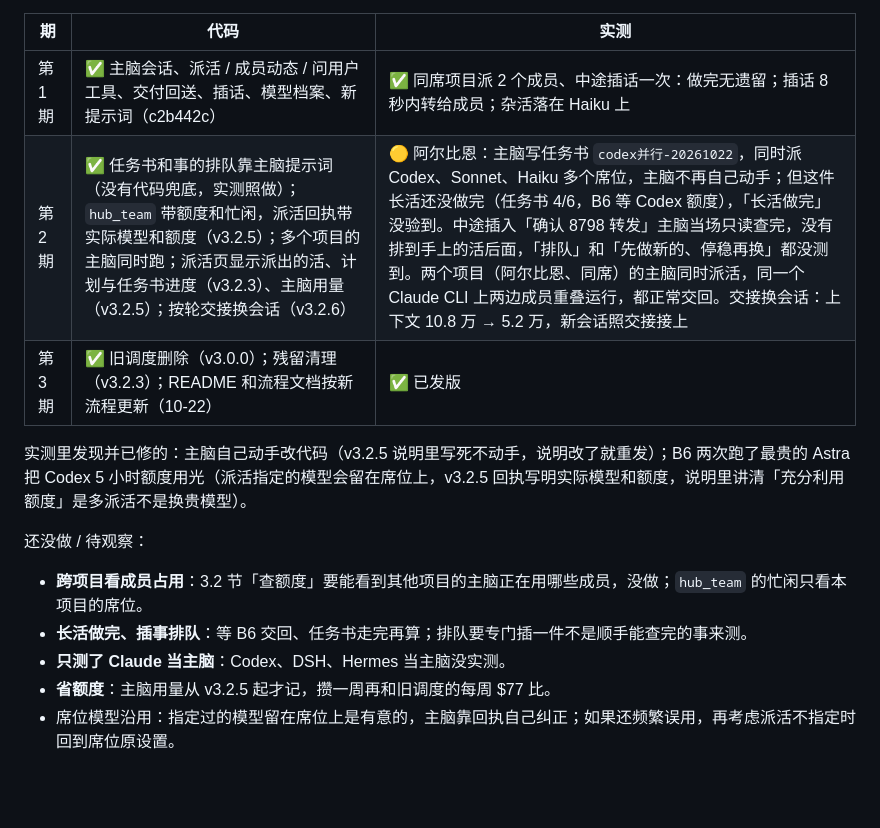
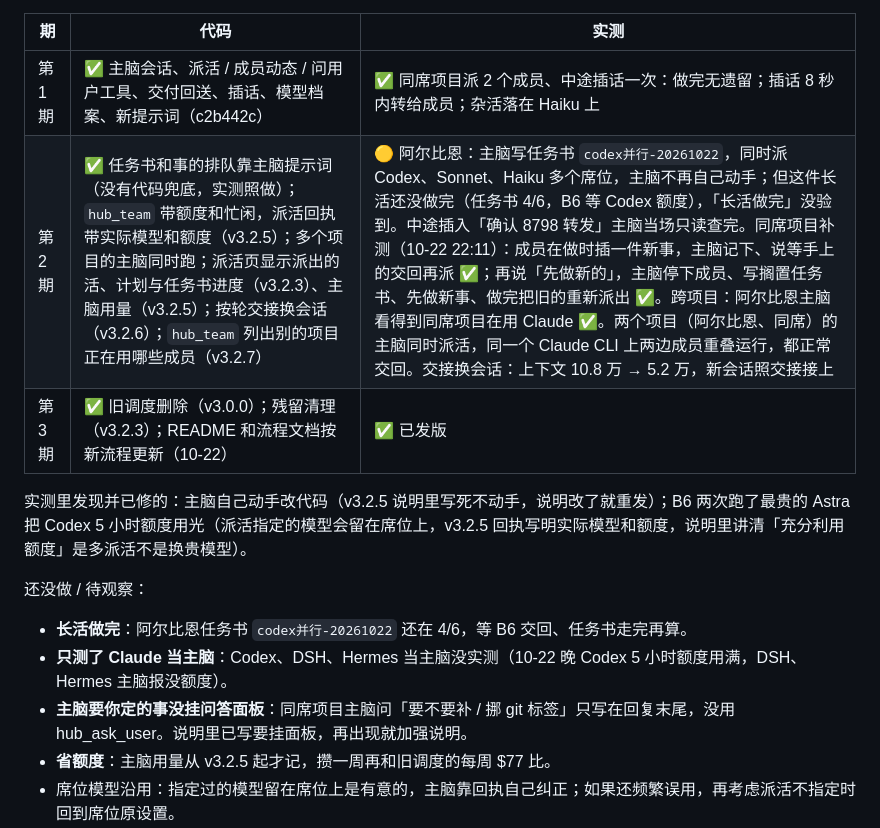
Before and after one commit to mydosu/tongxi, a Markdown page: docs/协作重构方案.md, the part around one of its changes. GitHub-like rendering; blank space fills up the shorter version.

Commit message:
docs: 协作重构方案更新到 v3.2.7：插事排队、先做新的、跨项目占用已实测

```diff
--- a/docs/协作重构方案.md
+++ b/docs/协作重构方案.md
@@ -109,15 +109,15 @@
 | 期 | 代码 | 实测 |
 |---|---|---|
 | 第 1 期 | ✅ 主脑会话、派活 / 成员动态 / 问用户工具、交付回送、插话、模型档案、新提示词（c2b442c） | ✅ 同席项目派 2 个成员、中途插话一次：做完无遗留；插话 8 秒内转给成员；杂活落在 Haiku 上 |
-| 第 2 期 | ✅ 任务书和事的排队靠主脑提示词（没有代码兜底，实测照做）；`hub_team` 带额度和忙闲，派活回执带实际模型和额度（v3.2.5）；多个项目的主脑同时跑；派活页显示派出的活、计划与任务书进度（v3.2.3）、主脑用量（v3.2.5）；按轮交接换会话（v3.2.6） | 🟡 阿尔比恩：主脑写任务书 `codex并行-20261022`，同时派 Codex、Sonnet、Haiku 多个席位，主脑不再自己动手；但这件长活还没做完（任务书 4/6，B6 等 Codex 额度），「长活做完」没验到。中途插入「确认 8798 转发」主脑当场只读查完，没有排到手上的活后面，「排队」和「先做新的、停稳再换」都没测到。两个项目（阿尔比恩、同席）的主脑同时派活，同一个 Claude CLI 上两边成员重叠运行，都正常交回。交接换会话：上下文 10.8 万 → 5.2 万，新会话照交接接上 |
+| 第 2 期 | ✅ 任务书和事的排队靠主脑提示词（没有代码兜底，实测照做）；`hub_team` 带额度和忙闲，派活回执带实际模型和额度（v3.2.5）；多个项目的主脑同时跑；派活页显示派出的活、计划与任务书进度（v3.2.3）、主脑用量（v3.2.5）；按轮交接换会话（v3.2.6）；`hub_team` 列出别的项目正在用哪些成员（v3.2.7） | 🟡 阿尔比恩：主脑写任务书 `codex并行-20261022`，同时派 Codex、Sonnet、Haiku 多个席位，主脑不再自己动手；但这件长活还没做完（任务书 4/6，B6 等 Codex 额度），「长活做完」没验到。中途插入「确认 8798 转发」主脑当场只读查完。同席项目补测（10-22 22:11）：成员在做时插一件新事，主脑记下、说等手上的交回再派 ✅；再说「先做新的」，主脑停下成员、写搁置任务书、先做新事、做完把旧的重新派出 ✅。跨项目：阿尔比恩主脑看得到同席项目在用 Claude ✅。两个项目（阿尔比恩、同席）的主脑同时派活，同一个 Claude CLI 上两边成员重叠运行，都正常交回。交接换会话：上下文 10.8 万 → 5.2 万，新会话照交接接上 |
 | 第 3 期 | ✅ 旧调度删除（v3.0.0）；残留清理（v3.2.3）；README 和流程文档按新流程更新（10-22） | ✅ 已发版 |
 
 实测里发现并已修的：主脑自己动手改代码（v3.2.5 说明里写死不动手，说明改了就重发）；B6 两次跑了最贵的 Astra 把 Codex 5 小时额度用光（派活指定的模型会留在席位上，v3.2.5 回执写明实际模型和额度，说明里讲清「充分利用额度」是多派活不是换贵模型）。
 
 还没做 / 待观察：
-- **跨项目看成员占用**：3.2 节「查额度」要能看到其他项目的主脑正在用哪些成员，没做；`hub_team` 的忙闲只看本项目的席位。
-- **长活做完、插事排队**：等 B6 交回、任务书走完再算；排队要专门插一件不是顺手能查完的事来测。
-- **只测了 Claude 当主脑**：Codex、DSH、Hermes 当主脑没实测。
+- **长活做完**：阿尔比恩任务书 `codex并行-20261022` 还在 4/6，等 B6 交回、任务书走完再算。
+- **只测了 Claude 当主脑**：Codex、DSH、Hermes 当主脑没实测（10-22 晚 Codex 5 小时额度用满，DSH、Hermes 主脑报没额度）。
+- **主脑要你定的事没挂问答面板**：同席项目主脑问「要不要补 / 挪 git 标签」只写在回复末尾，没用 hub_ask_user。说明里已写要挂面板，再出现就加强说明。
 - **省额度**：主脑用量从 v3.2.5 起才记，攒一周再和旧调度的每周 $77 比。
 - 席位模型沿用：指定过的模型留在席位上是有意的，主脑靠回执自己纠正；如果还频繁误用，再考虑派活不指定时回到席位原设置。
 - `coordination_*` 三张旧表还在被启动恢复和旧库迁移用，先留着。
```
Also changed, not shown: other parts of docs/协作重构方案.md (+1 -1 lines).
